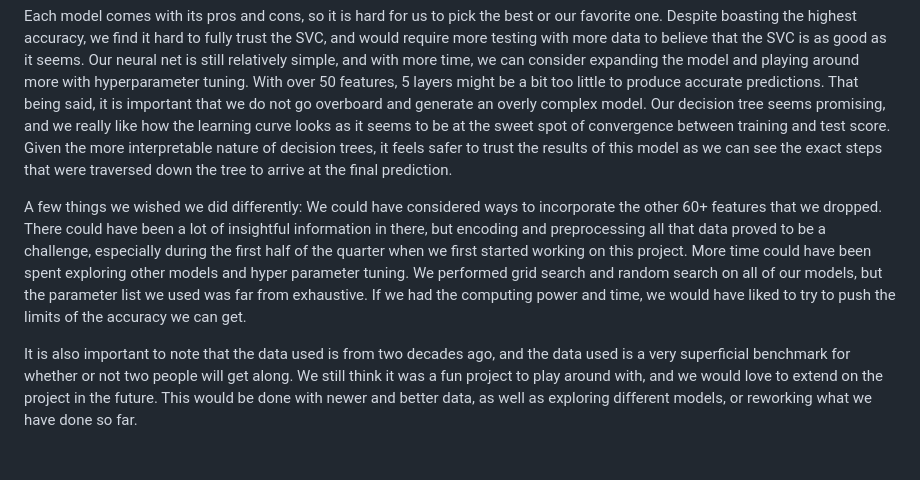
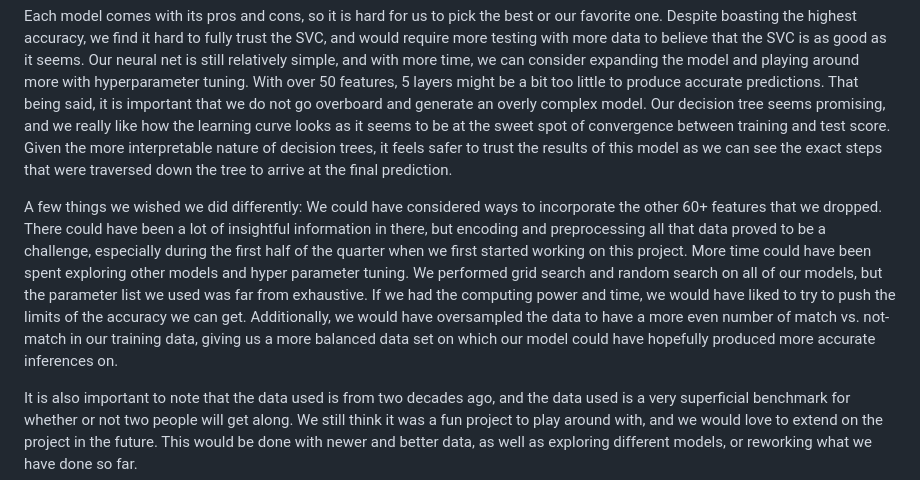
Before and after one commit to s-fereidooni/CSE151A_matchmaker, a Markdown page: README.md, the part around the change. Drawn GitHub-style; blank space fills up the shorter version.

```diff
--- a/README.md
+++ b/README.md
@@ -328,7 +328,7 @@ With that, we wrap up our last model. It is our most accurate model yet, but it
 
 Each model comes with its pros and cons, so it is hard for us to pick the best or our favorite one. Despite boasting the highest accuracy, we find it hard to fully trust the SVC, and would require more testing with more data to believe that the SVC is as good as it seems. Our neural net is still relatively simple, and with more time, we can consider expanding the model and playing around more with hyperparameter tuning. With over 50 features, 5 layers might be a bit too little to produce accurate predictions. That being said, it is important that we do not go overboard and generate an overly complex model. Our decision tree seems promising, and we really like how the learning curve looks as it seems to be at the sweet spot of convergence between training and test score. Given the more interpretable nature of decision trees, it feels safer to trust the results of this model as we can see the exact steps that were traversed down the tree to arrive at the final prediction.
 
-A few things we wished we did differently: We could have considered ways to incorporate the other 60+ features that we dropped. There could have been a lot of insightful information in there, but encoding and preprocessing all that data proved to be a challenge, especially during the first half of the quarter when we first started working on this project. More time could have been spent exploring other models and hyper parameter tuning. We performed grid search and random search on all of our models, but the parameter list we used was far from exhaustive. If we had the computing power and time, we would have liked to try to push the limits of the accuracy we can get.
+A few things we wished we did differently: We could have considered ways to incorporate the other 60+ features that we dropped. There could have been a lot of insightful information in there, but encoding and preprocessing all that data proved to be a challenge, especially during the first half of the quarter when we first started working on this project. More time could have been spent exploring other models and hyper parameter tuning. We performed grid search and random search on all of our models, but the parameter list we used was far from exhaustive. If we had the computing power and time, we would have liked to try to push the limits of the accuracy we can get. Additionally, we would have oversampled the data to have a more even number of match vs. not-match in our training data, giving us a more balanced data set on which our model could have hopefully produced more accurate inferences on.
 
 It is also important to note that the data used is from two decades ago, and the data used is a very superficial benchmark for whether or not two people will get along. We still think it was a fun project to play around with, and we would love to extend on the project in the future. This would be done with newer and better data, as well as exploring different models, or reworking what we have done so far.
 
```
